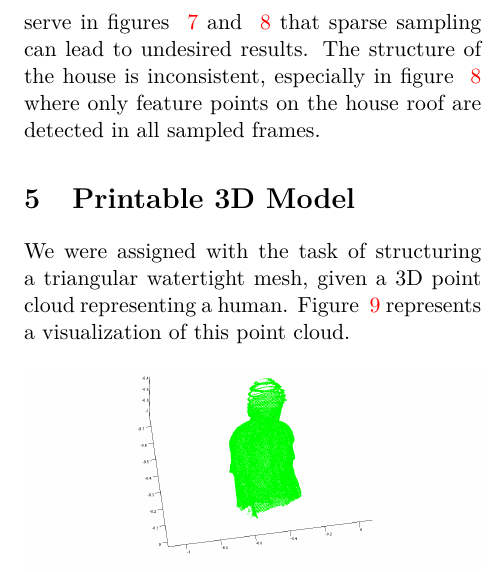
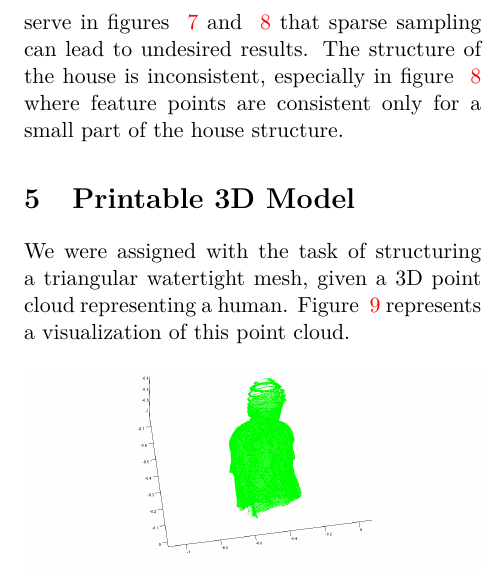
Before and after one commit to GiorgosMethe/ComputerVisionLabs, a LaTeX document (Report/main.tex, which reads Report/sfm.tex): part of one column of page 8 of 9, cut so that both start at the same text. Compiled offline with pdfLaTeX.

Commit message:
diorthosi roof

```diff
--- a/Report/sfm.tex
+++ b/Report/sfm.tex
@@ -80,7 +80,7 @@ On the other hand, the house frameset does not contain such steep change in poin
 
 Furthermore, regarding the frame sampling feature introduced, we can observe an improvement between figure ~\ref{fig:icp1-46-Amb} and figure ~\ref{fig:icp4-11-Amb}, in terms of how realistic the structure looks. We can see that many new feature points are introduced, while in figure ~\ref{fig:icp4-11}, almost no noisy points are present.
 
-Despite the improvement achieved, we can observe in figures ~\ref{fig:icp5-8} and ~\ref{fig:icp8-5} that sparse sampling can lead to undesired results. The structure of the house is inconsistent, especially in figure ~\ref{fig:icp8-5} where only feature points on the house roof are detected in all sampled frames.
+Despite the improvement achieved, we can observe in figures ~\ref{fig:icp5-8} and ~\ref{fig:icp8-5} that sparse sampling can lead to undesired results. The structure of the house is inconsistent, especially in figure ~\ref{fig:icp8-5} where feature points are consistent only for a small part of the house structure.
 
 \section{Printable 3D Model}
 
```
